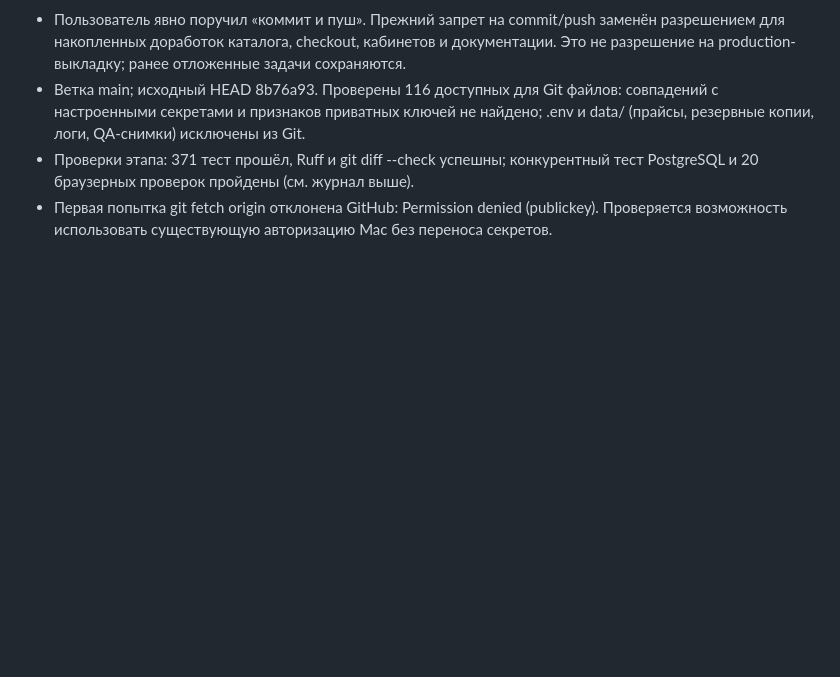
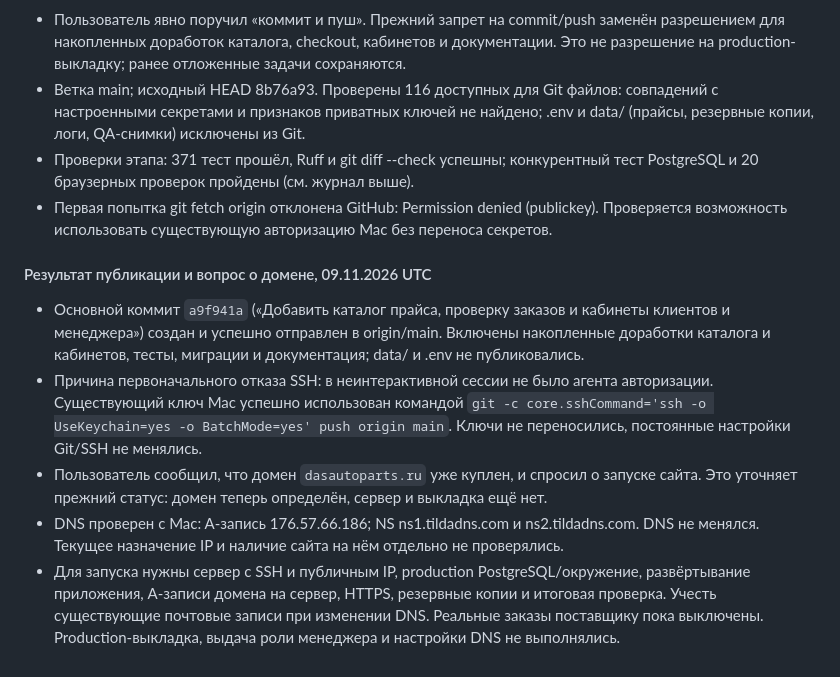
Before and after one commit to etozhealexey/das-auto-parts, a Markdown page: AGENT_CONTEXT.md, the part around the change. GitHub-like rendering; blank space fills up the shorter version.

Commit message:
Обновить журнал публикации и состояние домена

```diff
--- a/AGENT_CONTEXT.md
+++ b/AGENT_CONTEXT.md
@@ -440,3 +440,21 @@ git diff --check
   PostgreSQL и 20 браузерных проверок пройдены (см. журнал выше).
 - Первая попытка git fetch origin отклонена GitHub: Permission denied (publickey).
   Проверяется возможность использовать существующую авторизацию Mac без переноса секретов.
+
+#### Результат публикации и вопрос о домене, 09.11.2026 UTC
+
+- Основной коммит `a9f941a` («Добавить каталог прайса, проверку заказов и кабинеты клиентов
+  и менеджера») создан и успешно отправлен в origin/main. Включены накопленные доработки
+  каталога и кабинетов, тесты, миграции и документация; data/ и .env не публиковались.
+- Причина первоначального отказа SSH: в неинтерактивной сессии не было агента авторизации.
+  Существующий ключ Mac успешно использован командой
+  `git -c core.sshCommand='ssh -o UseKeychain=yes -o BatchMode=yes' push origin main`.
+  Ключи не переносились, постоянные настройки Git/SSH не менялись.
+- Пользователь сообщил, что домен `dasautoparts.ru` уже куплен, и спросил о запуске сайта.
+  Это уточняет прежний статус: домен теперь определён, сервер и выкладка ещё нет.
+- DNS проверен с Mac: A-запись 176.57.66.186; NS ns1.tildadns.com и ns2.tildadns.com.
+  DNS не менялся. Текущее назначение IP и наличие сайта на нём отдельно не проверялись.
+- Для запуска нужны сервер с SSH и публичным IP, production PostgreSQL/окружение,
+  развёртывание приложения, A-записи домена на сервер, HTTPS, резервные копии и итоговая
+  проверка. Учесть существующие почтовые записи при изменении DNS. Реальные заказы поставщику
+  пока выключены. Production-выкладка, выдача роли менеджера и настройки DNS не выполнялись.
```
